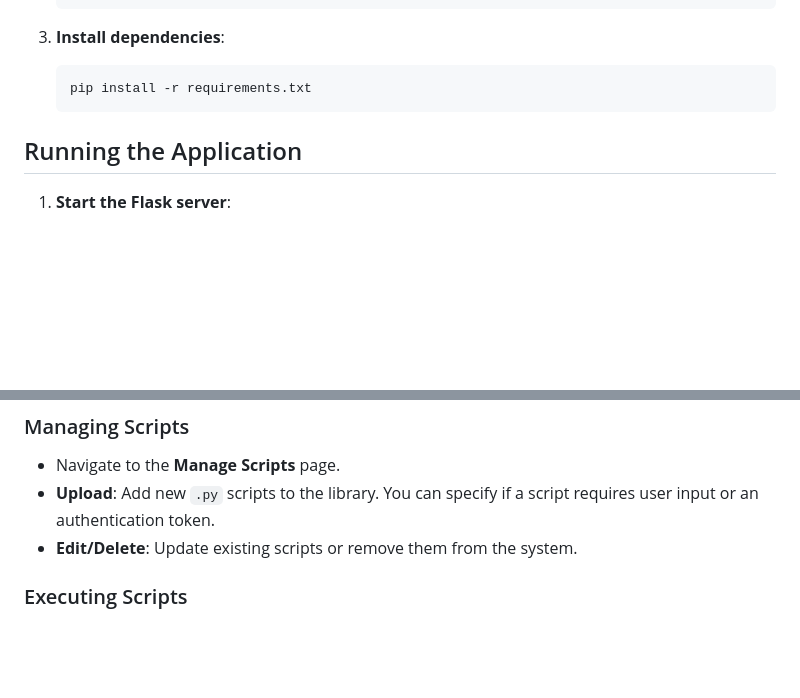
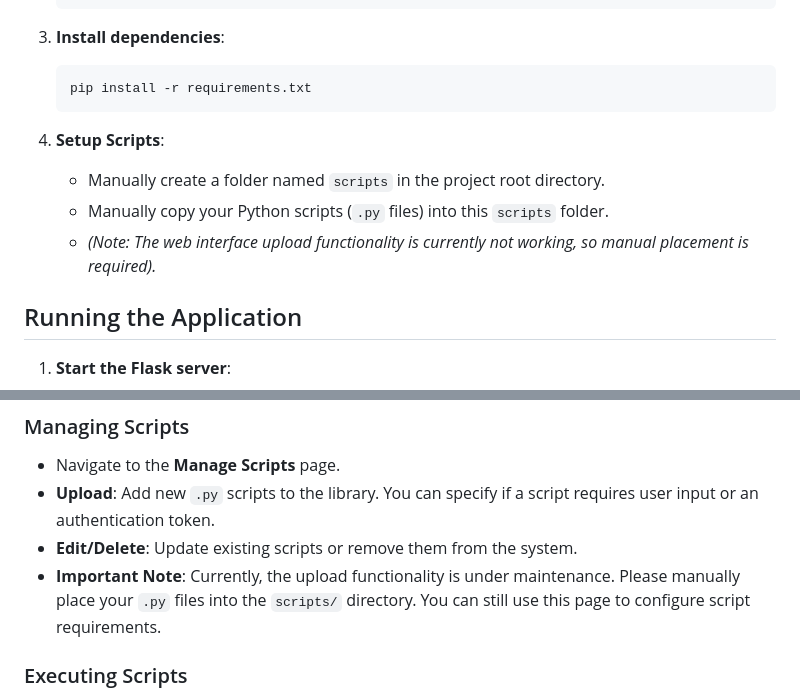
Before and after one commit to CarlosSantosJr/script-runner-support-tool, a Markdown page: README.md, 2 parts joined by grey strips. Drawn GitHub-style; blank space fills up the shorter version.

Commit message:
the upload functionatility is not working yet

````diff
--- a/README.md
+++ b/README.md
@@ -30,6 +30,11 @@ The **Script Runner Support Tool** is a web-based application designed to stream
     pip install -r requirements.txt
     ```
 
+4.  **Setup Scripts**:
+    *   Manually create a folder named `scripts` in the project root directory.
+    *   Manually copy your Python scripts (`.py` files) into this `scripts` folder.
+    *   *(Note: The web interface upload functionality is currently not working, so manual placement is required).*
+
 ## Running the Application
 
 1.  **Start the Flask server**:
@@ -55,6 +60,7 @@ The main dashboard lists available scripts and customers. Select a script and a
 *   Navigate to the **Manage Scripts** page.
 *   **Upload**: Add new `.py` scripts to the library. You can specify if a script requires user input or an authentication token.
 *   **Edit/Delete**: Update existing scripts or remove them from the system.
+*   **Important Note**: Currently, the upload functionality is under maintenance. Please manually place your `.py` files into the `scripts/` directory. You can still use this page to configure script requirements.
 
 ### Executing Scripts
 1.  Select a script and a customer from the Dashboard.
````
